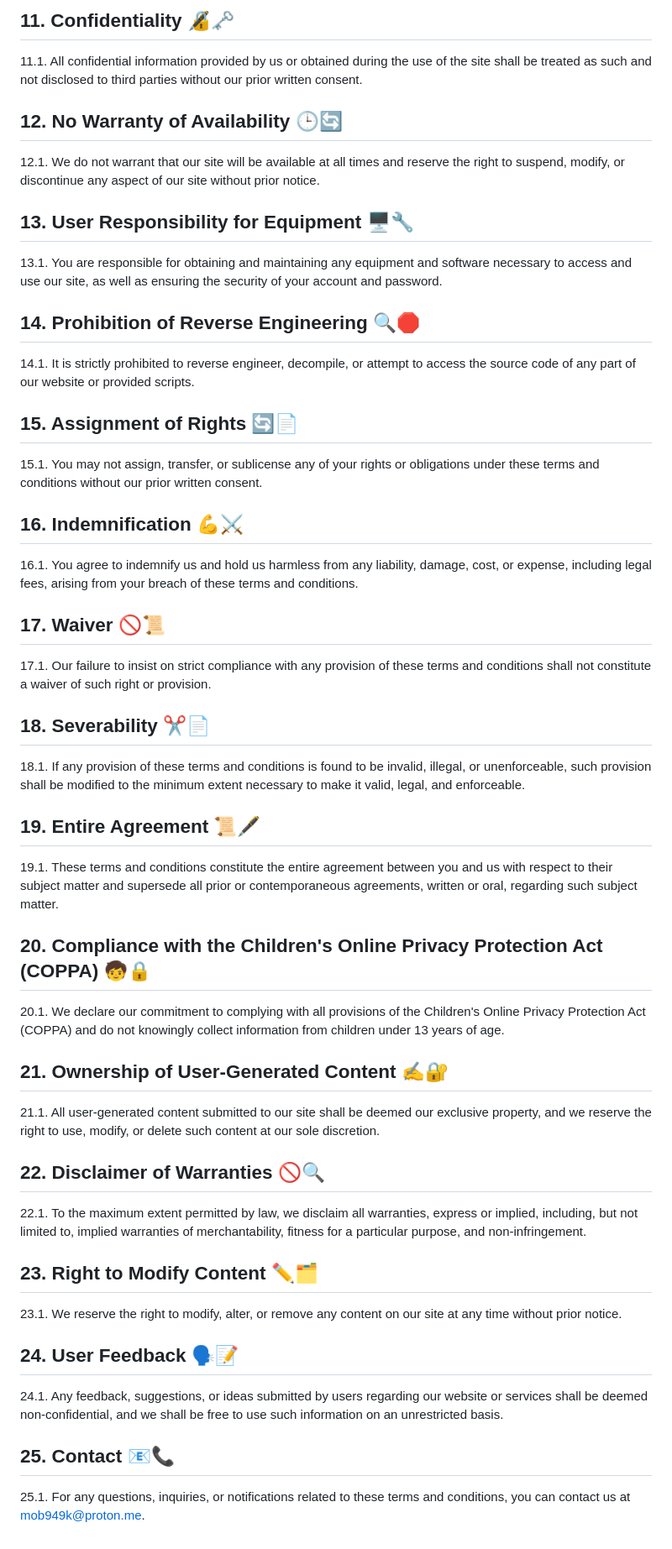
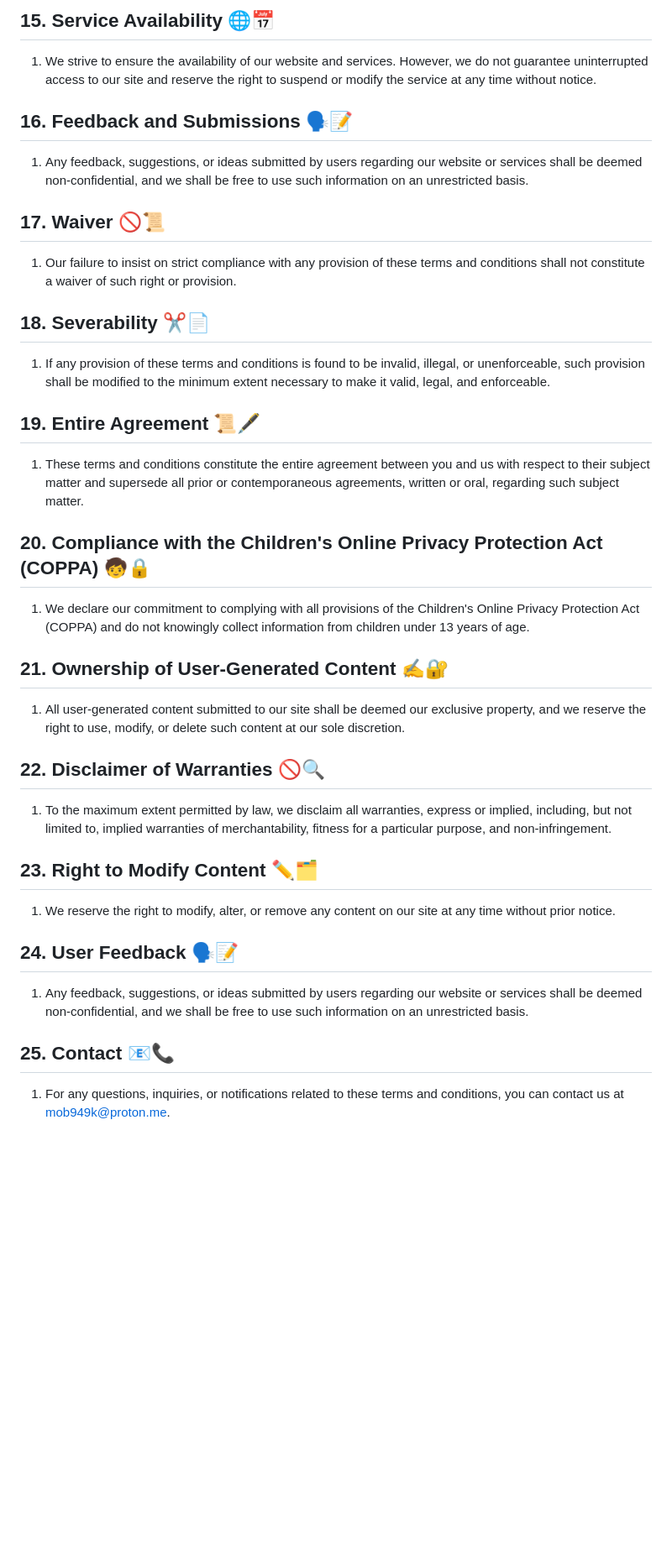
Before and after one commit to mob949k/Penguin, a Markdown page: README.md, the part around one of its changes. Shown at 84% size. Drawn GitHub-style; blank space fills up the shorter version.

```diff
--- a/README.md
+++ b/README.md
@@ -47,60 +48,33 @@ By accessing and using our Roblox scripts website "Penguin Star", you agree to s
 
-## 11. Confidentiality 🔏🗝️
+## 15. Service Availability 🌐📅
+1. We strive to ensure the availability of our website and services. However, we do not guarantee uninterrupted access to our site and reserve the right to suspend or modify the service at any time without notice.
 
-11.1. All confidential information provided by us or obtained during the use of the site shall be treated as such and not disclosed to third parties without our prior written consent.
-
-## 12. No Warranty of Availability 🕒🔄
-
-12.1. We do not warrant that our site will be available at all times and reserve the right to suspend, modify, or discontinue any aspect of our site without prior notice.
-
-## 13. User Responsibility for Equipment 🖥️🔧
-
-13.1. You are responsible for obtaining and maintaining any equipment and software necessary to access and use our site, as well as ensuring the security of your account and password.
-
-## 14. Prohibition of Reverse Engineering 🔍🛑
-
-14.1. It is strictly prohibited to reverse engineer, decompile, or attempt to access the source code of any part of our website or provided scripts.
-
-## 15. Assignment of Rights 🔄📄
-
-15.1. You may not assign, transfer, or sublicense any of your rights or obligations under these terms and conditions without our prior written consent.
-
-## 16. Indemnification 💪⚔️
-
-16.1. You agree to indemnify us and hold us harmless from any liability, damage, cost, or expense, including legal fees, arising from your breach of these terms and conditions.
+## 16. Feedback and Submissions 🗣️📝
+1. Any feedback, suggestions, or ideas submitted by users regarding our website or services shall be deemed non-confidential, and we shall be free to use such information on an unrestricted basis.
 
 ## 17. Waiver 🚫📜
-
-17.1. Our failure to insist on strict compliance with any provision of these terms and conditions shall not constitute a waiver of such right or provision.
+1. Our failure to insist on strict compliance with any provision of these terms and conditions shall not constitute a waiver of such right or provision.
 
 ## 18. Severability ✂️📄
-
-18.1. If any provision of these terms and conditions is found to be invalid, illegal, or unenforceable, such provision shall be modified to the minimum extent necessary to make it valid, legal, and enforceable.
+1. If any provision of these terms and conditions is found to be invalid, illegal, or unenforceable, such provision shall be modified to the minimum extent necessary to make it valid, legal, and enforceable.
 
 ## 19. Entire Agreement 📜🖋️
-
-19.1. These terms and conditions constitute the entire agreement between you and us with respect to their subject matter and supersede all prior or contemporaneous agreements, written or oral, regarding such subject matter.
+1. These terms and conditions constitute the entire agreement between you and us with respect to their subject matter and supersede all prior or contemporaneous agreements, written or oral, regarding such subject matter.
 
 ## 20. Compliance with the Children's Online Privacy Protection Act (COPPA) 🧒🔒
-
-20.1. We declare our commitment to complying with all provisions of the Children's Online Privacy Protection Act (COPPA) and do not knowingly collect information from children under 13 years of age.
+1. We declare our commitment to complying with all provisions of the Children's Online Privacy Protection Act (COPPA) and do not knowingly collect information from children under 13 years of age.
 
 ## 21. Ownership of User-Generated Content ✍️🔐
-
-21.1. All user-generated content submitted to our site shall be deemed our exclusive property, and we reserve the right to use, modify, or delete such content at our sole discretion.
+1. All user-generated content submitted to our site shall be deemed our exclusive property, and we reserve the right to use, modify, or delete such content at our sole discretion.
 
 ## 22. Disclaimer of Warranties 🚫🔍
-
-22.1. To the maximum extent permitted by law, we disclaim all warranties, express or implied, including, but not limited to, implied warranties of merchantability, fitness for a particular purpose, and non-infringement.
+1. To the maximum extent permitted by law, we disclaim all warranties, express or implied, including, but not limited to, implied warranties of merchantability, fitness for a particular purpose, and non-infringement.
 
 ## 23. Right to Modify Content ✏️🗂️
-
-23.1. We reserve the right to modify, alter, or remove any content on our site at any time without prior notice.
+1. We reserve the right to modify, alter, or remove any content on our site at any time without prior notice.
 
 ## 24. User Feedback 🗣️📝
-
-24.1. Any feedback, suggestions, or ideas submitted by users regarding our website or services shall be deemed non-confidential, and we shall be free to use such information on an unrestricted basis.
+1. Any feedback, suggestions, or ideas submitted by users regarding our website or services shall be deemed non-confidential, and we shall be free to use such information on an unrestricted basis.
 
 ## 25. Contact 📧📞
-
-25.1. For any questions, inquiries, or notifications related to these terms and conditions, you can contact us at [mob949k@proton.me](mailto:MOB949K@proton.me).
+1. For any questions, inquiries, or notifications related to these terms and conditions, you can contact us at [mob949k@proton.me](mailto:mob949k@proton.me).
```
Also changed, not shown: other parts of README.md (+25 -24 lines).
